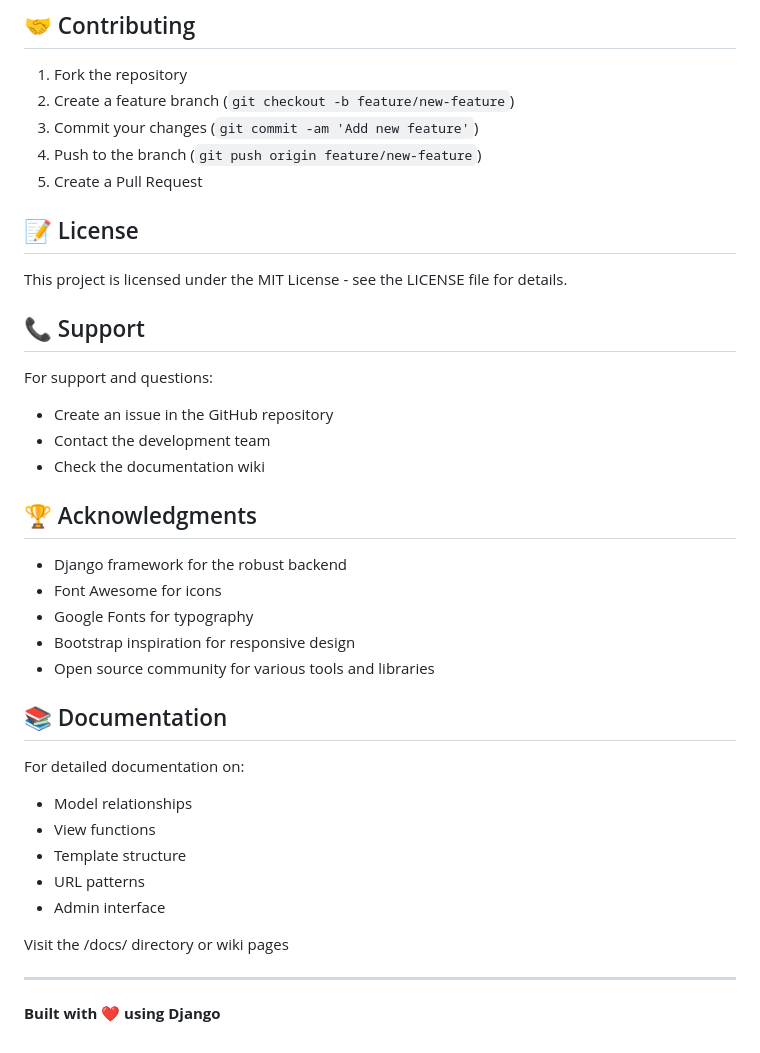
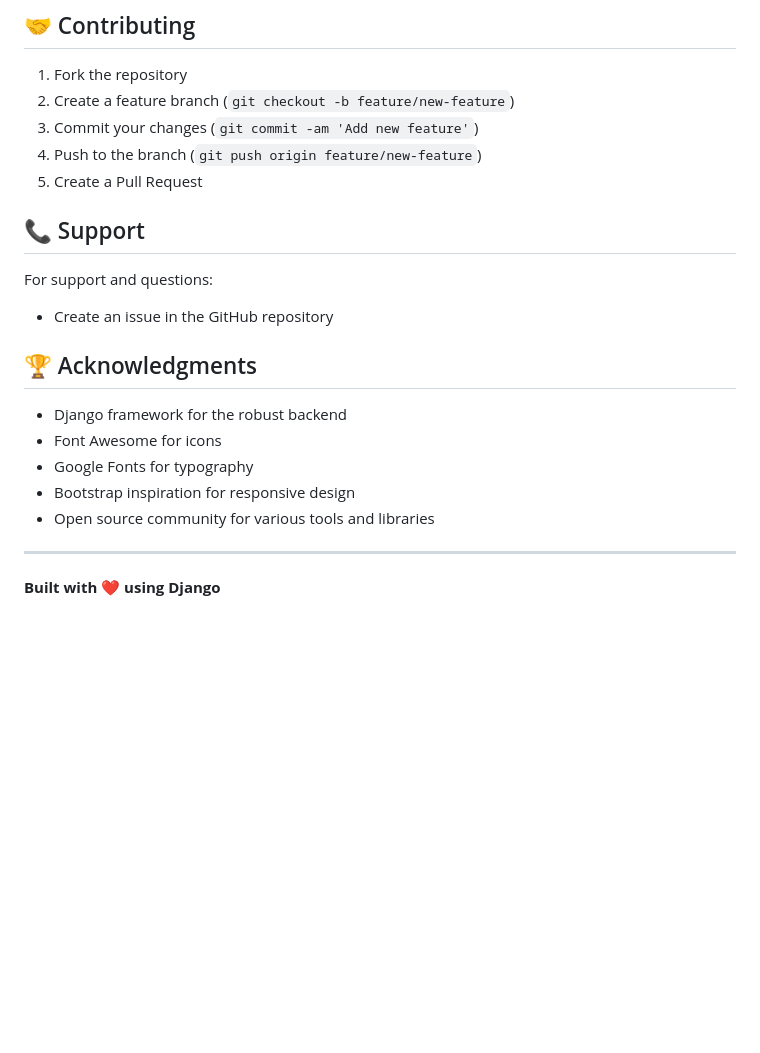
Before and after one commit to onchonga-programmer/smart_library, a Markdown page: README.md, the part around the change. Rendered like a GitHub page; blank space fills up the shorter version.

```diff
--- a/README.md
+++ b/README.md
@@ -260,16 +260,12 @@ python manage.py test
 4. Push to the branch (`git push origin feature/new-feature`)
 5. Create a Pull Request
 
-## 📝 License
-
-This project is licensed under the MIT License - see the LICENSE file for details.
 
 ## 📞 Support
 
 For support and questions:
 - Create an issue in the GitHub repository
-- Contact the development team
-- Check the documentation wiki
+
 
 ## 🏆 Acknowledgments
 
@@ -279,17 +275,6 @@ For support and questions:
 - Bootstrap inspiration for responsive design
 - Open source community for various tools and libraries
 
-## 📚 Documentation
-
-For detailed documentation on:
-- Model relationships
-- View functions
-- Template structure
-- URL patterns
-- Admin interface
-
-Visit the /docs/ directory or wiki pages
-
 ---
 
 **Built with ❤️ using Django**
```
